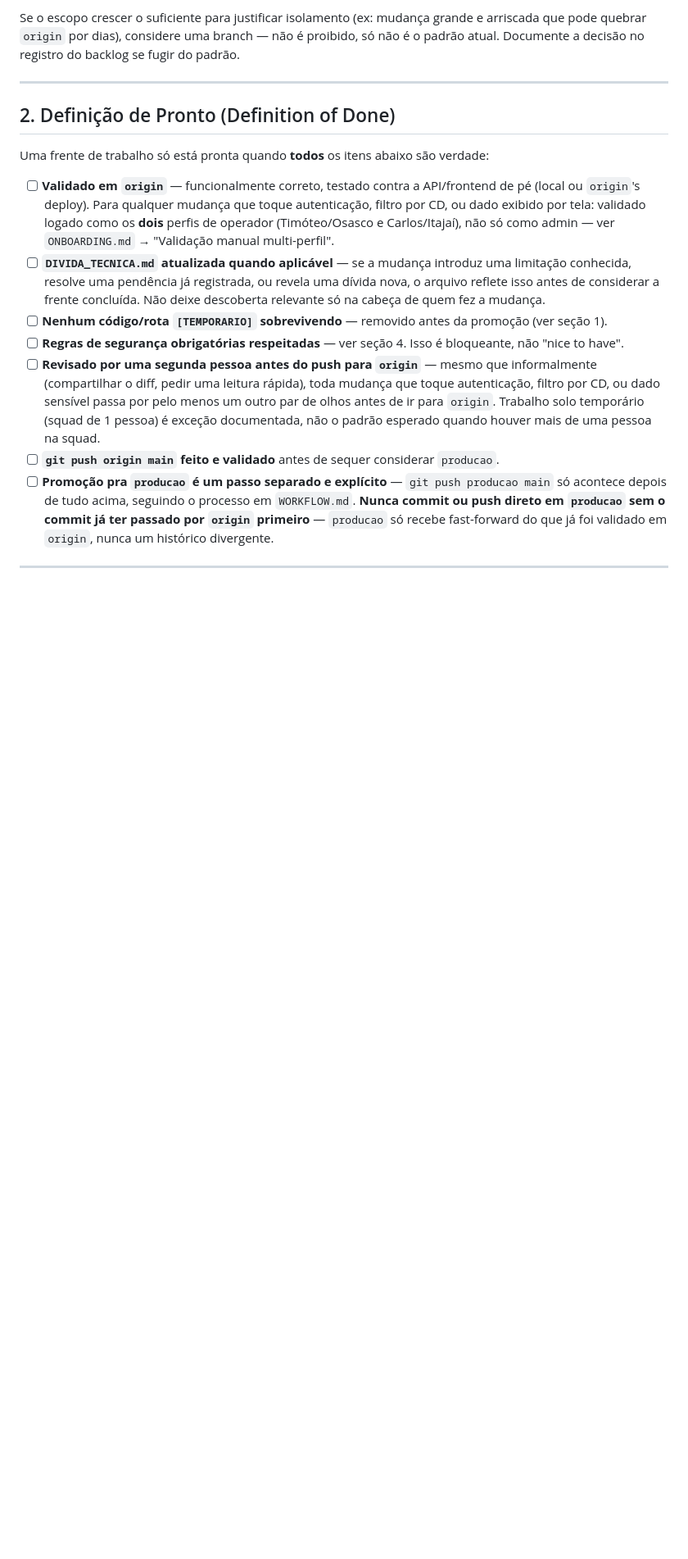
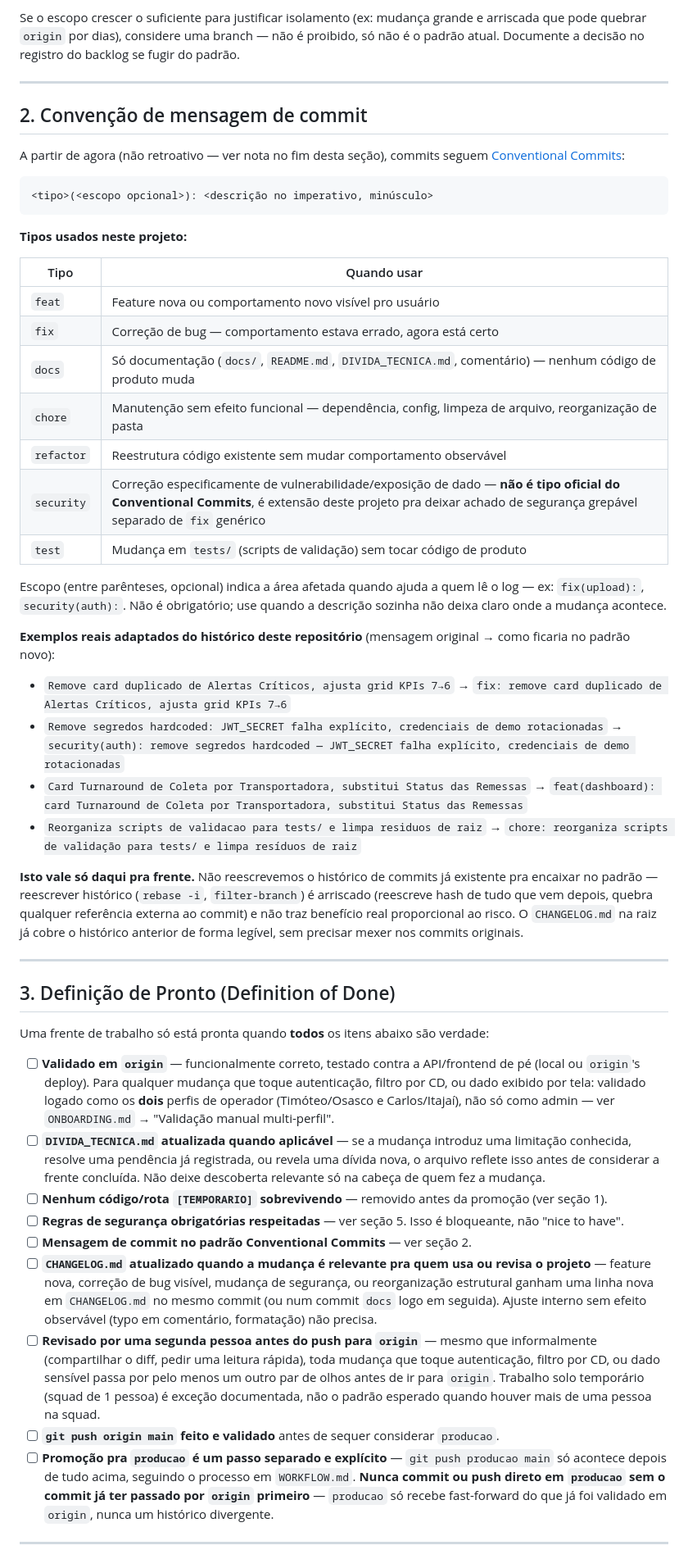
Before and after one commit to PEOBDEMALOG/DeliveryBD, a Markdown page: docs/PROCESSO_SQUAD.md, the part around one of its changes. Shown at 82% size. Rendered like a GitHub page; blank space fills up the shorter version.

````diff
--- a/docs/PROCESSO_SQUAD.md
+++ b/docs/PROCESSO_SQUAD.md
@@ -40,7 +40,53 @@ registro do backlog se fugir do padrão.
 
 ---
 
-## 2. Definição de Pronto (Definition of Done)
+## 2. Convenção de mensagem de commit
+
+A partir de agora (não retroativo — ver nota no fim desta seção), commits
+seguem [Conventional Commits](https://www.conventionalcommits.org/pt-br/):
+
+```
+<tipo>(<escopo opcional>): <descrição no imperativo, minúsculo>
+```
+
+**Tipos usados neste projeto:**
+
+| Tipo | Quando usar |
+|---|---|
+| `feat` | Feature nova ou comportamento novo visível pro usuário |
+| `fix` | Correção de bug — comportamento estava errado, agora está certo |
+| `docs` | Só documentação (`docs/`, `README.md`, `DIVIDA_TECNICA.md`, comentário) — nenhum código de produto muda |
+| `chore` | Manutenção sem efeito funcional — dependência, config, limpeza de arquivo, reorganização de pasta |
+| `refactor` | Reestrutura código existente sem mudar comportamento observável |
+| `security` | Correção especificamente de vulnerabilidade/exposição de dado — **não é tipo oficial do Conventional Commits**, é extensão deste projeto pra deixar achado de segurança grepável separado de `fix` genérico |
+| `test` | Mudança em `tests/` (scripts de validação) sem tocar código de produto |
+
+Escopo (entre parênteses, opcional) indica a área afetada quando ajuda a
+quem lê o log — ex: `fix(upload):`, `security(auth):`. Não é obrigatório;
+use quando a descrição sozinha não deixa claro onde a mudança acontece.
+
+**Exemplos reais adaptados do histórico deste repositório** (mensagem
+original → como ficaria no padrão novo):
+
+- `Remove card duplicado de Alertas Críticos, ajusta grid KPIs 7→6`
+  → `fix: remove card duplicado de Alertas Críticos, ajusta grid KPIs 7→6`
+- `Remove segredos hardcoded: JWT_SECRET falha explícito, credenciais de demo rotacionadas`
+  → `security(auth): remove segredos hardcoded — JWT_SECRET falha explícito, credenciais de demo rotacionadas`
+- `Card Turnaround de Coleta por Transportadora, substitui Status das Remessas`
+  → `feat(dashboard): card Turnaround de Coleta por Transportadora, substitui Status das Remessas`
+- `Reorganiza scripts de validacao para tests/ e limpa residuos de raiz`
+  → `chore: reorganiza scripts de validação para tests/ e limpa resíduos de raiz`
+
+**Isto vale só daqui pra frente.** Não reescrevemos o histórico de commits
+já existente pra encaixar no padrão — reescrever histórico (`rebase -i`,
+`filter-branch`) é arriscado (reescreve hash de tudo que vem depois, quebra
+qualquer referência externa ao commit) e não traz benefício real
+proporcional ao risco. O `CHANGELOG.md` na raiz já cobre o histórico
+anterior de forma legível, sem precisar mexer nos commits originais.
+
+---
+
+## 3. Definição de Pronto (Definition of Done)
 
 Uma frente de trabalho só está pronta quando **todos** os itens abaixo
 são verdade:
@@ -58,8 +104,15 @@ são verdade:
   fez a mudança.
 - [ ] **Nenhum código/rota `[TEMPORARIO]` sobrevivendo** — removido antes
   da promoção (ver seção 1).
-- [ ] **Regras de segurança obrigatórias respeitadas** — ver seção 4.
+- [ ] **Regras de segurança obrigatórias respeitadas** — ver seção 5.
   Isso é bloqueante, não "nice to have".
+- [ ] **Mensagem de commit no padrão Conventional Commits** — ver seção 2.
+- [ ] **`CHANGELOG.md` atualizado quando a mudança é relevante pra quem
+  usa ou revisa o projeto** — feature nova, correção de bug visível,
+  mudança de segurança, ou reorganização estrutural ganham uma linha
+  nova em `CHANGELOG.md` no mesmo commit (ou num commit `docs` logo em
+  seguida). Ajuste interno sem efeito observável (typo em comentário,
+  formatação) não precisa.
 - [ ] **Revisado por uma segunda pessoa antes do push para `origin`** —
   mesmo que informalmente (compartilhar o diff, pedir uma leitura rápida),
   toda mudança que toque autenticação, filtro por CD, ou dado sensível
````
Also changed, not shown: other parts of docs/PROCESSO_SQUAD.md (+6 -3 lines), CHANGELOG.md (added, +182 -0 lines).
